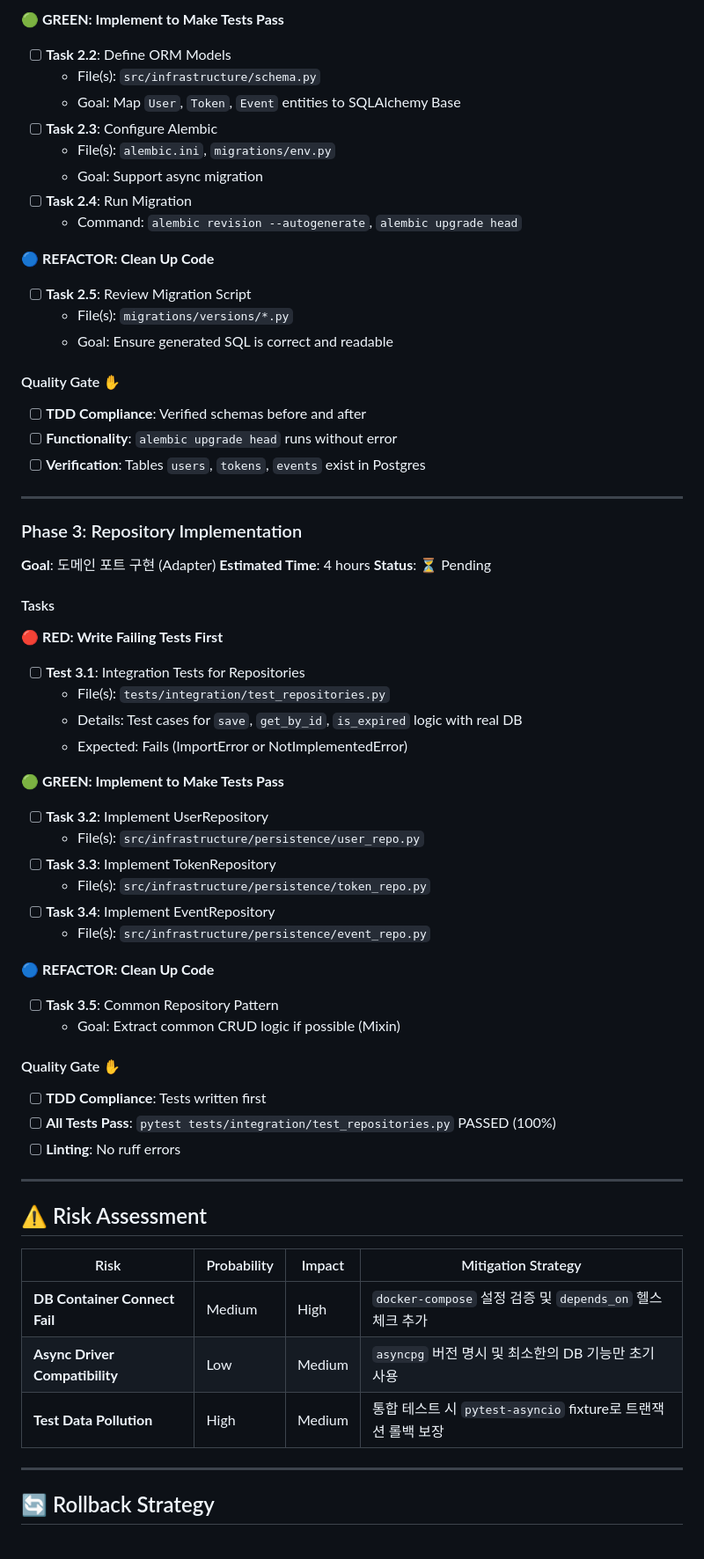
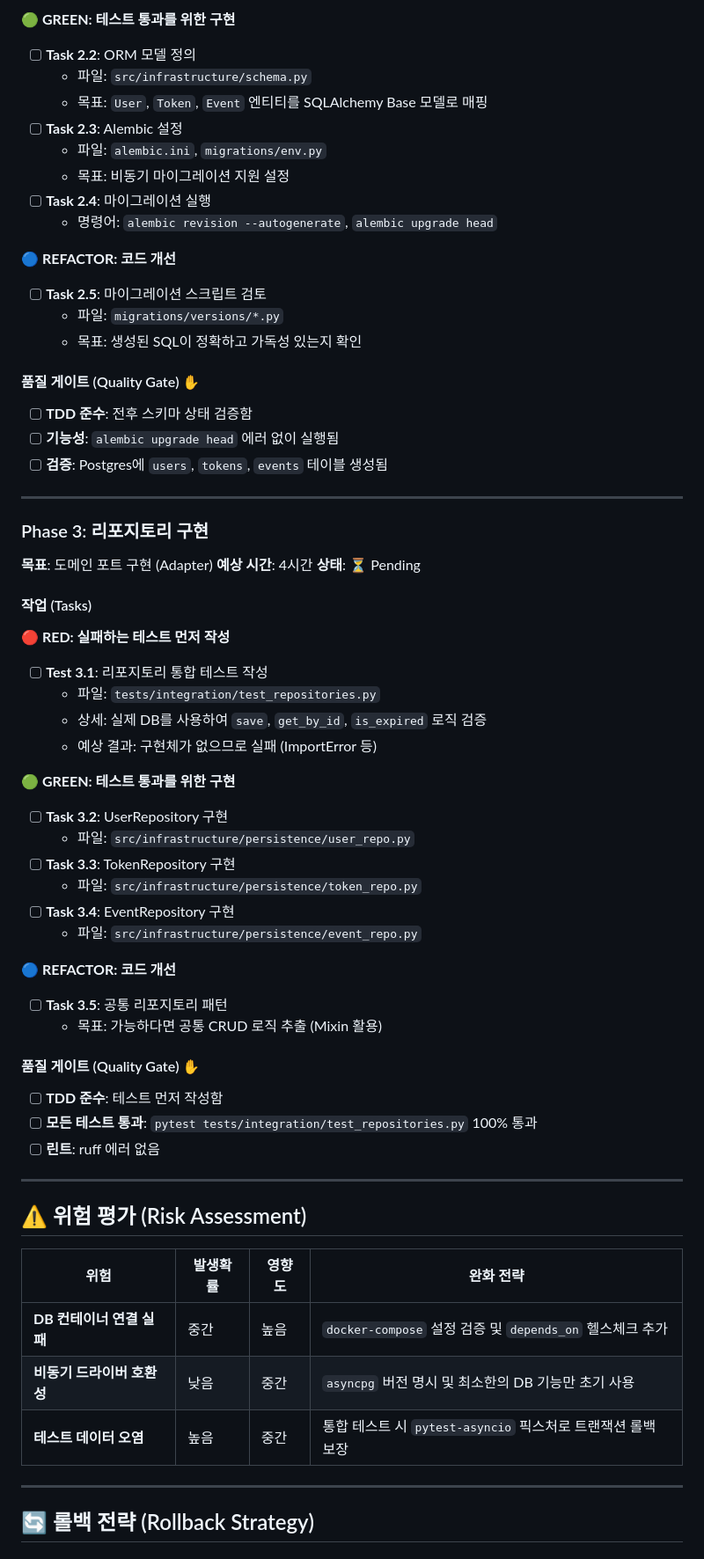
Before and after one commit to j5hjun/panager, a Markdown page: docs/plans/PLAN_003_infra_persistence.md, the part around one of its changes. Shown at 88% size. Drawn GitHub-style.

Commit message:
docs: PLAN_003 템플릿 준수 및 한글화 번역 완료

```diff
--- a/docs/plans/PLAN_003_infra_persistence.md
+++ b/docs/plans/PLAN_003_infra_persistence.md
@@ -142,69 +142,69 @@ tests/
 
-**🟢 GREEN: Implement to Make Tests Pass**
-- [ ] **Task 2.2**: Define ORM Models
-  - File(s): `src/infrastructure/schema.py`
-  - Goal: Map `User`, `Token`, `Event` entities to SQLAlchemy Base
-- [ ] **Task 2.3**: Configure Alembic
-  - File(s): `alembic.ini`, `migrations/env.py`
-  - Goal: Support async migration
-- [ ] **Task 2.4**: Run Migration
-  - Command: `alembic revision --autogenerate`, `alembic upgrade head`
+**🟢 GREEN: 테스트 통과를 위한 구현**
+- [ ] **Task 2.2**: ORM 모델 정의
+  - 파일: `src/infrastructure/schema.py`
+  - 목표: `User`, `Token`, `Event` 엔티티를 SQLAlchemy Base 모델로 매핑
+- [ ] **Task 2.3**: Alembic 설정
+  - 파일: `alembic.ini`, `migrations/env.py`
+  - 목표: 비동기 마이그레이션 지원 설정
+- [ ] **Task 2.4**: 마이그레이션 실행
+  - 명령어: `alembic revision --autogenerate`, `alembic upgrade head`
 
-**🔵 REFACTOR: Clean Up Code**
-- [ ] **Task 2.5**: Review Migration Script
-  - File(s): `migrations/versions/*.py`
-  - Goal: Ensure generated SQL is correct and readable
+**🔵 REFACTOR: 코드 개선**
+- [ ] **Task 2.5**: 마이그레이션 스크립트 검토
+  - 파일: `migrations/versions/*.py`
+  - 목표: 생성된 SQL이 정확하고 가독성 있는지 확인
 
-#### Quality Gate ✋
+#### 품질 게이트 (Quality Gate) ✋
 
-- [ ] **TDD Compliance**: Verified schemas before and after
-- [ ] **Functionality**: `alembic upgrade head` runs without error
-- [ ] **Verification**: Tables `users`, `tokens`, `events` exist in Postgres
+- [ ] **TDD 준수**: 전후 스키마 상태 검증함
+- [ ] **기능성**: `alembic upgrade head` 에러 없이 실행됨
+- [ ] **검증**: Postgres에 `users`, `tokens`, `events` 테이블 생성됨
 
 ---
 
-### Phase 3: Repository Implementation
-**Goal**: 도메인 포트 구현 (Adapter)
-**Estimated Time**: 4 hours
-**Status**: ⏳ Pending
+### Phase 3: 리포지토리 구현
+**목표**: 도메인 포트 구현 (Adapter)
+**예상 시간**: 4시간
+**상태**: ⏳ Pending
 
-#### Tasks
+#### 작업 (Tasks)
 
-**🔴 RED: Write Failing Tests First**
-- [ ] **Test 3.1**: Integration Tests for Repositories
-  - File(s): `tests/integration/test_repositories.py`
-  - Details: Test cases for `save`, `get_by_id`, `is_expired` logic with real DB
-  - Expected: Fails (ImportError or NotImplementedError)
+**🔴 RED: 실패하는 테스트 먼저 작성**
+- [ ] **Test 3.1**: 리포지토리 통합 테스트 작성
+  - 파일: `tests/integration/test_repositories.py`
+  - 상세: 실제 DB를 사용하여 `save`, `get_by_id`, `is_expired` 로직 검증
+  - 예상 결과: 구현체가 없으므로 실패 (ImportError 등)
 
-**🟢 GREEN: Implement to Make Tests Pass**
-- [ ] **Task 3.2**: Implement UserRepository
-  - File(s): `src/infrastructure/persistence/user_repo.py`
-- [ ] **Task 3.3**: Implement TokenRepository
-  - File(s): `src/infrastructure/persistence/token_repo.py`
-- [ ] **Task 3.4**: Implement EventRepository
-  - File(s): `src/infrastructure/persistence/event_repo.py`
+**🟢 GREEN: 테스트 통과를 위한 구현**
+- [ ] **Task 3.2**: UserRepository 구현
+  - 파일: `src/infrastructure/persistence/user_repo.py`
+- [ ] **Task 3.3**: TokenRepository 구현
+  - 파일: `src/infrastructure/persistence/token_repo.py`
+- [ ] **Task 3.4**: EventRepository 구현
+  - 파일: `src/infrastructure/persistence/event_repo.py`
 
-**🔵 REFACTOR: Clean Up Code**
-- [ ] **Task 3.5**: Common Repository Pattern
-  - Goal: Extract common CRUD logic if possible (Mixin)
+**🔵 REFACTOR: 코드 개선**
+- [ ] **Task 3.5**: 공통 리포지토리 패턴
+  - 목표: 가능하다면 공통 CRUD 로직 추출 (Mixin 활용)
 
-#### Quality Gate ✋
+#### 품질 게이트 (Quality Gate) ✋
 
-- [ ] **TDD Compliance**: Tests written first
-- [ ] **All Tests Pass**: `pytest tests/integration/test_repositories.py` PASSED (100%)
-- [ ] **Linting**: No ruff errors
+- [ ] **TDD 준수**: 테스트 먼저 작성함
+- [ ] **모든 테스트 통과**: `pytest tests/integration/test_repositories.py` 100% 통과
+- [ ] **린트**: ruff 에러 없음
 
 ---
 
-## ⚠️ Risk Assessment
+## ⚠️ 위험 평가 (Risk Assessment)
 
-| Risk | Probability | Impact | Mitigation Strategy |
+| 위험 | 발생확률 | 영향도 | 완화 전략 |
 |------|-------------|--------|---------------------|
-| **DB Container Connect Fail** | Medium | High | `docker-compose` 설정 검증 및 `depends_on` 헬스체크 추가 |
-| **Async Driver Compatibility** | Low | Medium | `asyncpg` 버전 명시 및 최소한의 DB 기능만 초기 사용 |
-| **Test Data Pollution** | High | Medium | 통합 테스트 시 `pytest-asyncio` fixture로 트랜잭션 롤백 보장 |
+| **DB 컨테이너 연결 실패** | 중간 | 높음 | `docker-compose` 설정 검증 및 `depends_on` 헬스체크 추가 |
+| **비동기 드라이버 호환성** | 낮음 | 중간 | `asyncpg` 버전 명시 및 최소한의 DB 기능만 초기 사용 |
+| **테스트 데이터 오염** | 높음 | 중간 | 통합 테스트 시 `pytest-asyncio` 픽스처로 트랜잭션 롤백 보장 |
 
 ---
 
-## 🔄 Rollback Strategy
+## 🔄 롤백 전략 (Rollback Strategy)
 
```
Also changed, not shown: other parts of docs/plans/PLAN_003_infra_persistence.md (+111 -111 lines).
